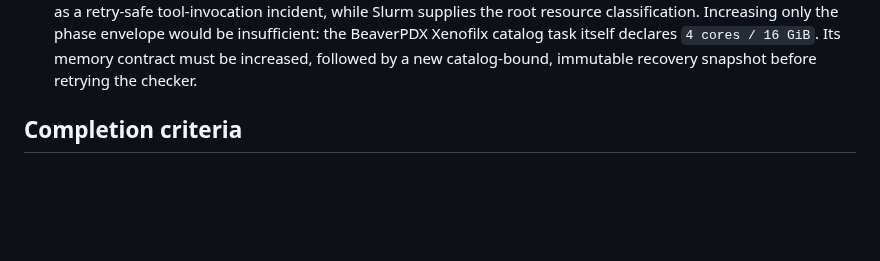
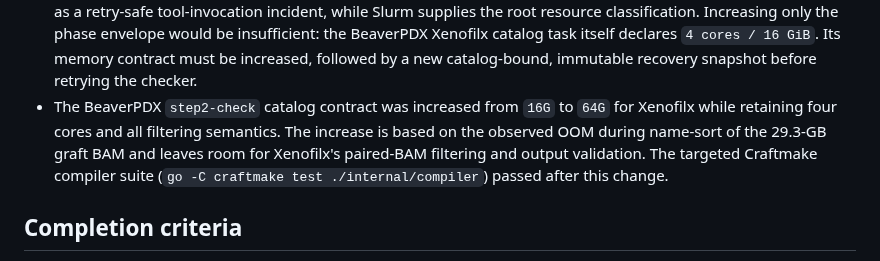
Before and after one commit to rainoffallingstar/otter-release, a Markdown page: docs/notes/2026-08-16-gate6-bs-pdx-craftmake-execution.md, the part around the change. Drawn GitHub-style; blank space fills up the shorter version.

Commit message:
fix: raise BS-PDX Xenofilx memory contract

```diff
--- a/docs/notes/2026-08-16-gate6-bs-pdx-craftmake-execution.md
+++ b/docs/notes/2026-08-16-gate6-bs-pdx-craftmake-execution.md
@@ -398,6 +398,12 @@ compatibility path.
   the BeaverPDX Xenofilx catalog task itself declares `4 cores / 16 GiB`.
   Its memory contract must be increased, followed by a new catalog-bound,
   immutable recovery snapshot before retrying the checker.
+- The BeaverPDX `step2-check` catalog contract was increased from `16G` to
+  `64G` for Xenofilx while retaining four cores and all filtering semantics.
+  The increase is based on the observed OOM during name-sort of the 29.3-GB
+  graft BAM and leaves room for Xenofilx's paired-BAM filtering and output
+  validation. The targeted Craftmake compiler suite
+  (`go -C craftmake test ./internal/compiler`) passed after this change.
 
 ## Completion criteria
 
```
